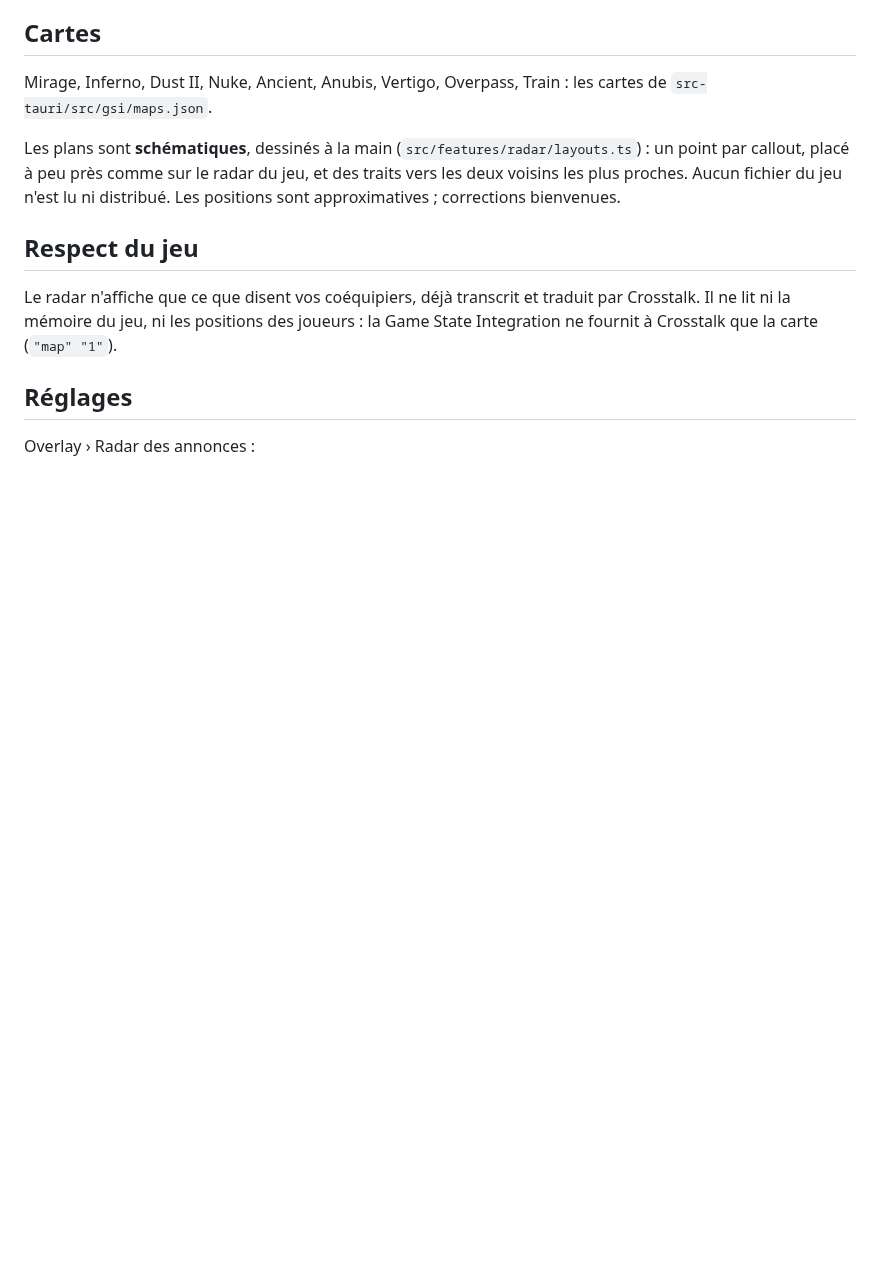
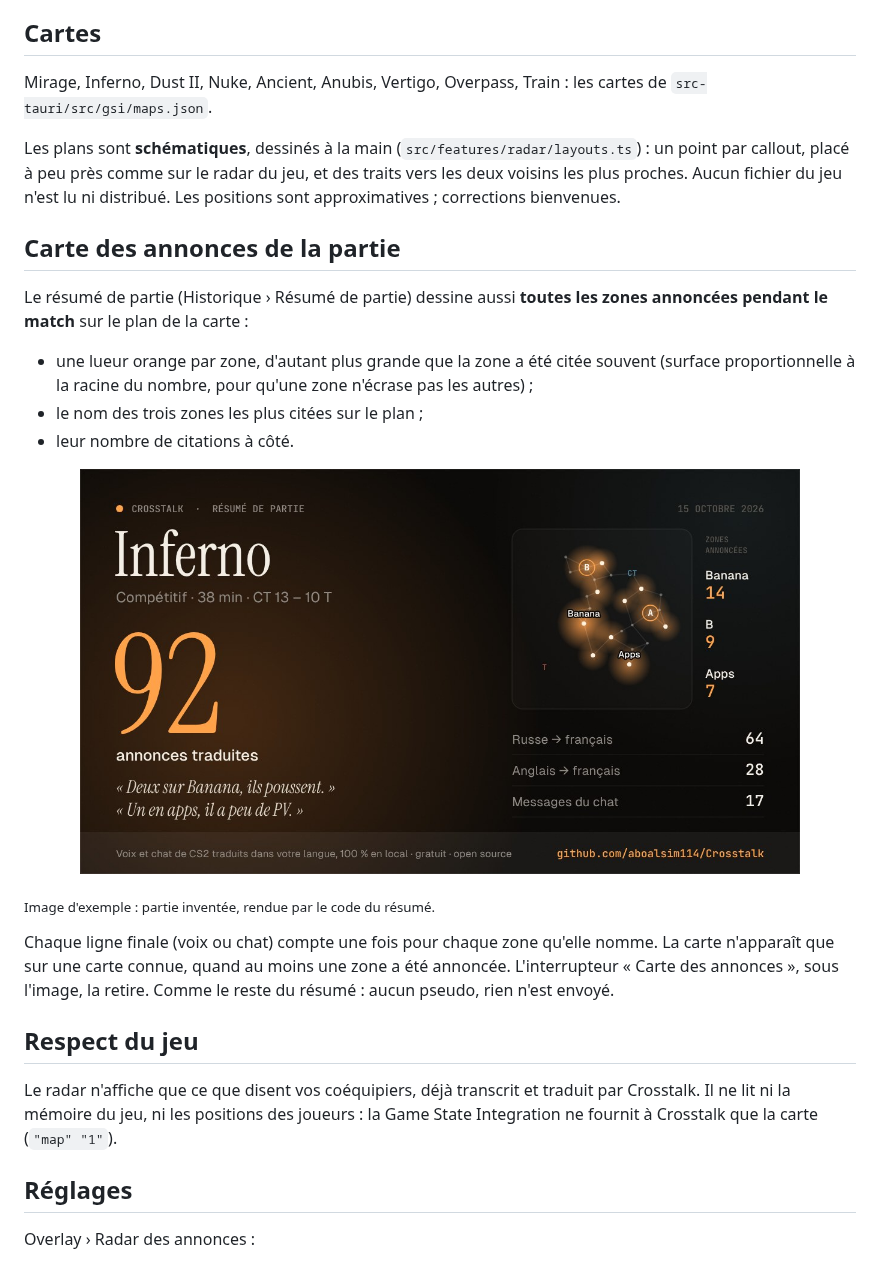
Before and after one commit to aboalsim114/Crosstalk, a Markdown page: docs/radar.md, the part around the change. Rendered like a GitHub page; pictures changed too: docs/assets/recap-heatmap.jpg (added); blank space fills up the shorter version.

```diff
--- a/docs/radar.md
+++ b/docs/radar.md
@@ -27,6 +27,19 @@ Le radar n'apparaît dans l'overlay que lorsqu'une zone est allumée, ou pendant
 Mirage, Inferno, Dust II, Nuke, Ancient, Anubis, Vertigo, Overpass, Train : les cartes de `src-tauri/src/gsi/maps.json`.
 
 Les plans sont **schématiques**, dessinés à la main (`src/features/radar/layouts.ts`) : un point par callout, placé à peu près comme sur le radar du jeu, et des traits vers les deux voisins les plus proches. Aucun fichier du jeu n'est lu ni distribué. Les positions sont approximatives ; corrections bienvenues.
+
+## Carte des annonces de la partie
+
+Le résumé de partie (Historique › Résumé de partie) dessine aussi **toutes les zones annoncées pendant le match** sur le plan de la carte :
+- une lueur orange par zone, d'autant plus grande que la zone a été citée souvent (surface proportionnelle à la racine du nombre, pour qu'une zone n'écrase pas les autres) ;
+- le nom des trois zones les plus citées sur le plan ;
+- leur nombre de citations à côté.
+
+<p align="center"><img src="assets/recap-heatmap.jpg" alt="Résumé de partie sur Inferno : 92 annonces traduites, plan d'Inferno avec Banana (14), B (9) et Apps (7) en surbrillance." width="720" /></p>
+
+<sub>Image d'exemple : partie inventée, rendue par le code du résumé.</sub>
+
+Chaque ligne finale (voix ou chat) compte une fois pour chaque zone qu'elle nomme. La carte n'apparaît que sur une carte connue, quand au moins une zone a été annoncée. L'interrupteur « Carte des annonces », sous l'image, la retire. Comme le reste du résumé : aucun pseudo, rien n'est envoyé.
 
 ## Respect du jeu
 
```
Also changed, not shown: README.md (+1 -1 lines).
